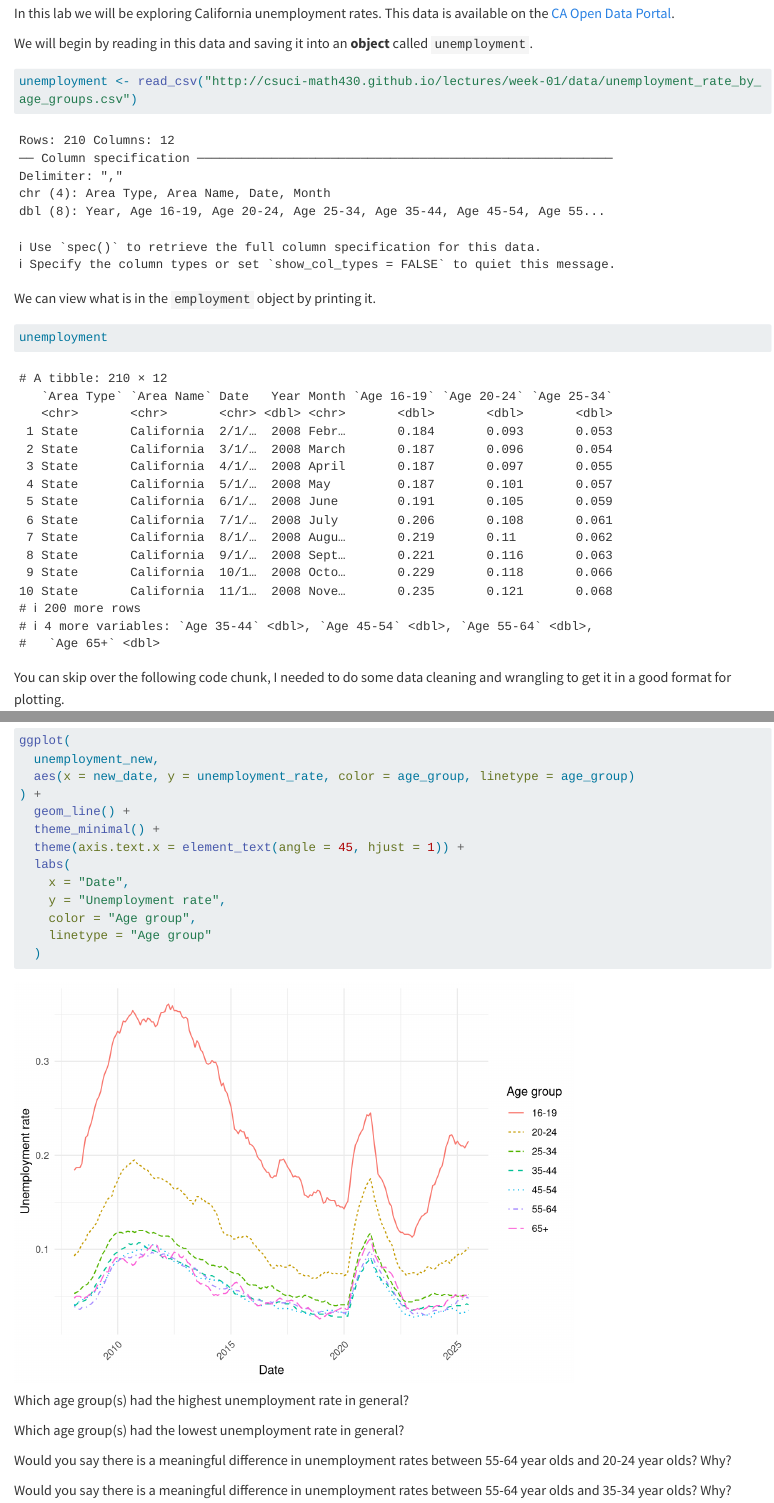
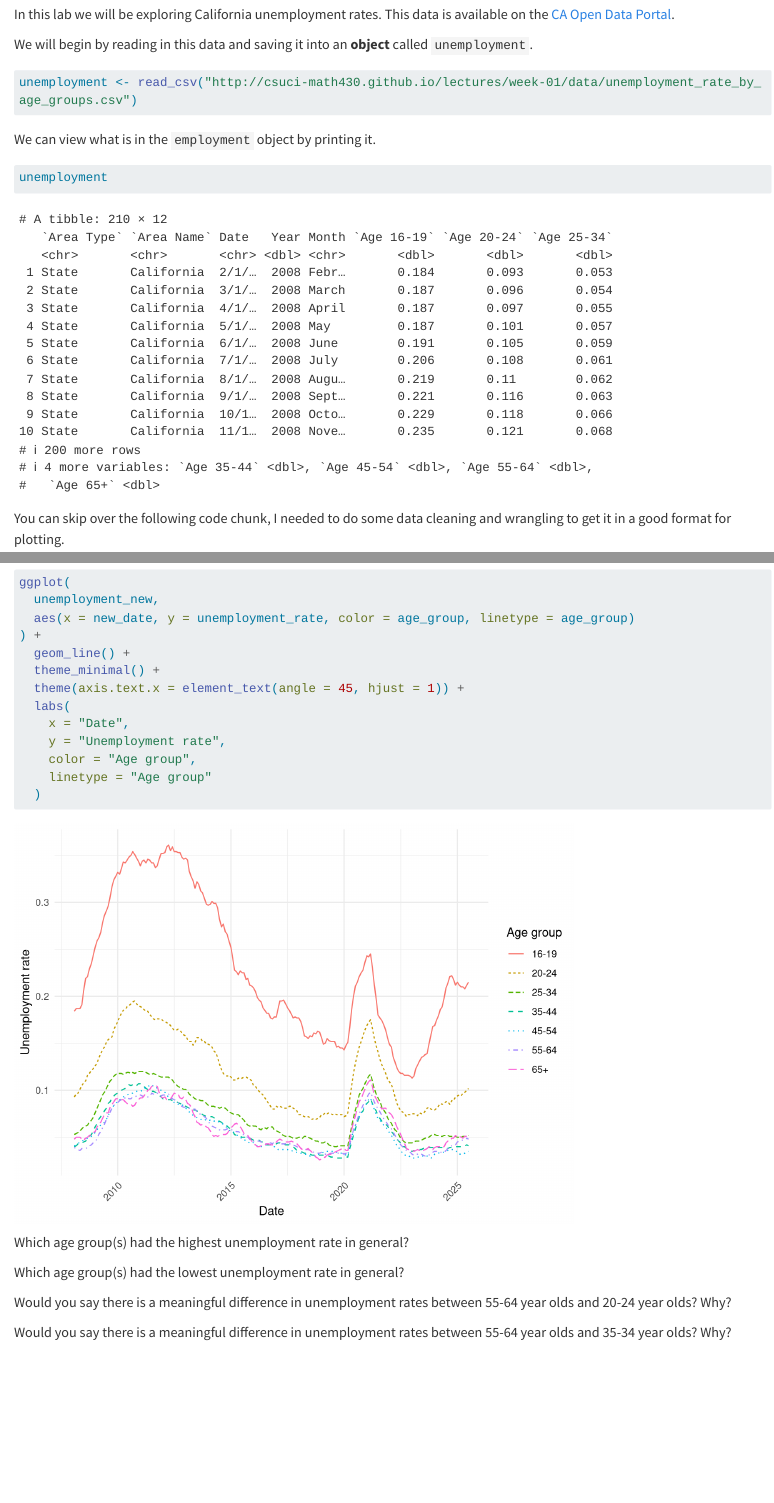
Before and after one commit to csuci-math430/lectures, a Quarto document (week-01/lab-01a.qmd): the page in a window 1100 px wide, from 440 px down before the commit and from 200 px down after it, so that both start at the same text, and a second part further down, joined at a grey line. Rendered offline with R 4.5, knitr and Pandoc in place of Quarto, with nearby package versions; long lines of code are wrapped.

Commit message:
Added suppression of messages and warning to rendered doc

````diff
--- a/week-01/lab-01a.qmd
+++ b/week-01/lab-01a.qmd
@@ -2,6 +2,10 @@
 title: "Lab 1a: Familiarizing yourself with a Quarto document"
 author: "Dr. Medina"
 format: html
+knitr:
+  opts_chunk:
+    message: false
+    warning: false
 ---
 
 ```{r}
````
